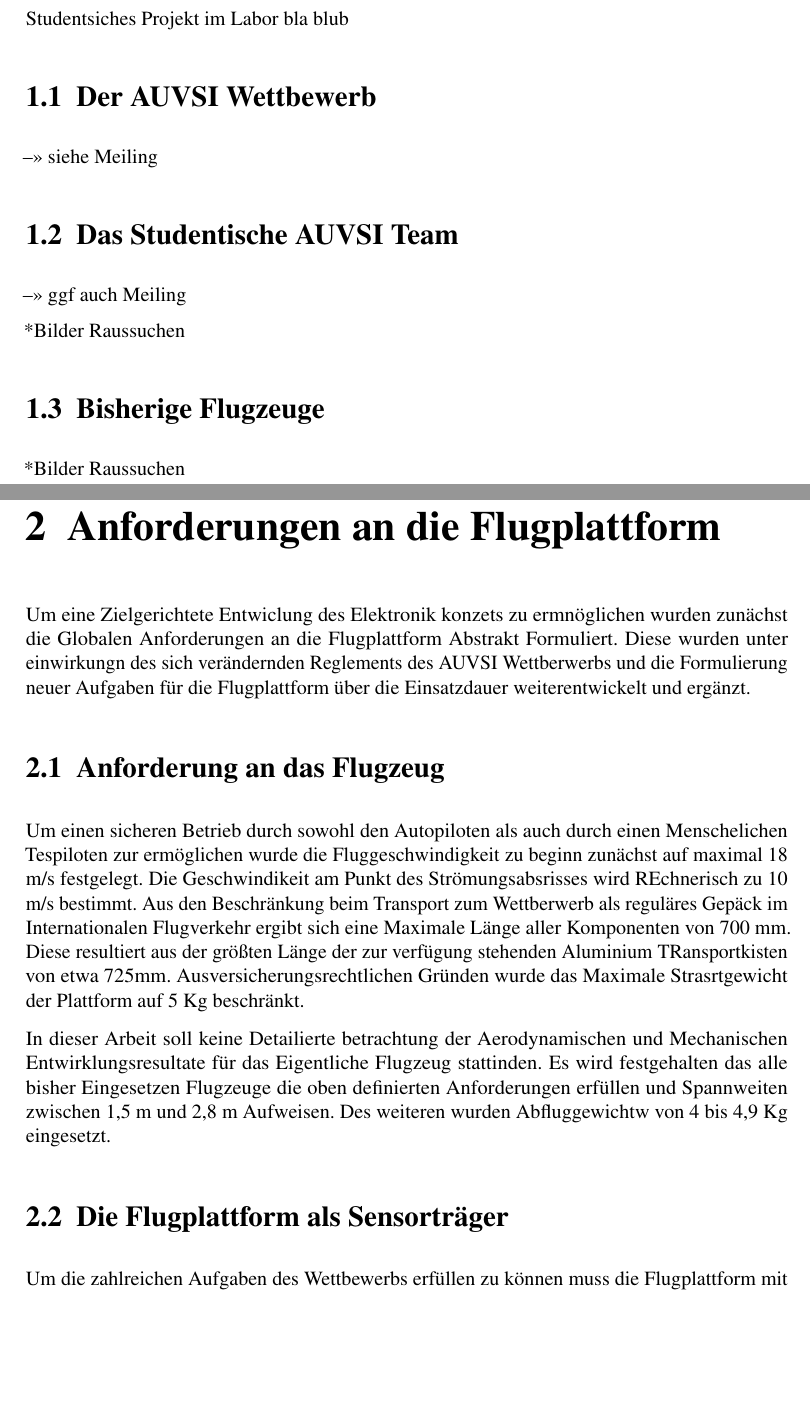
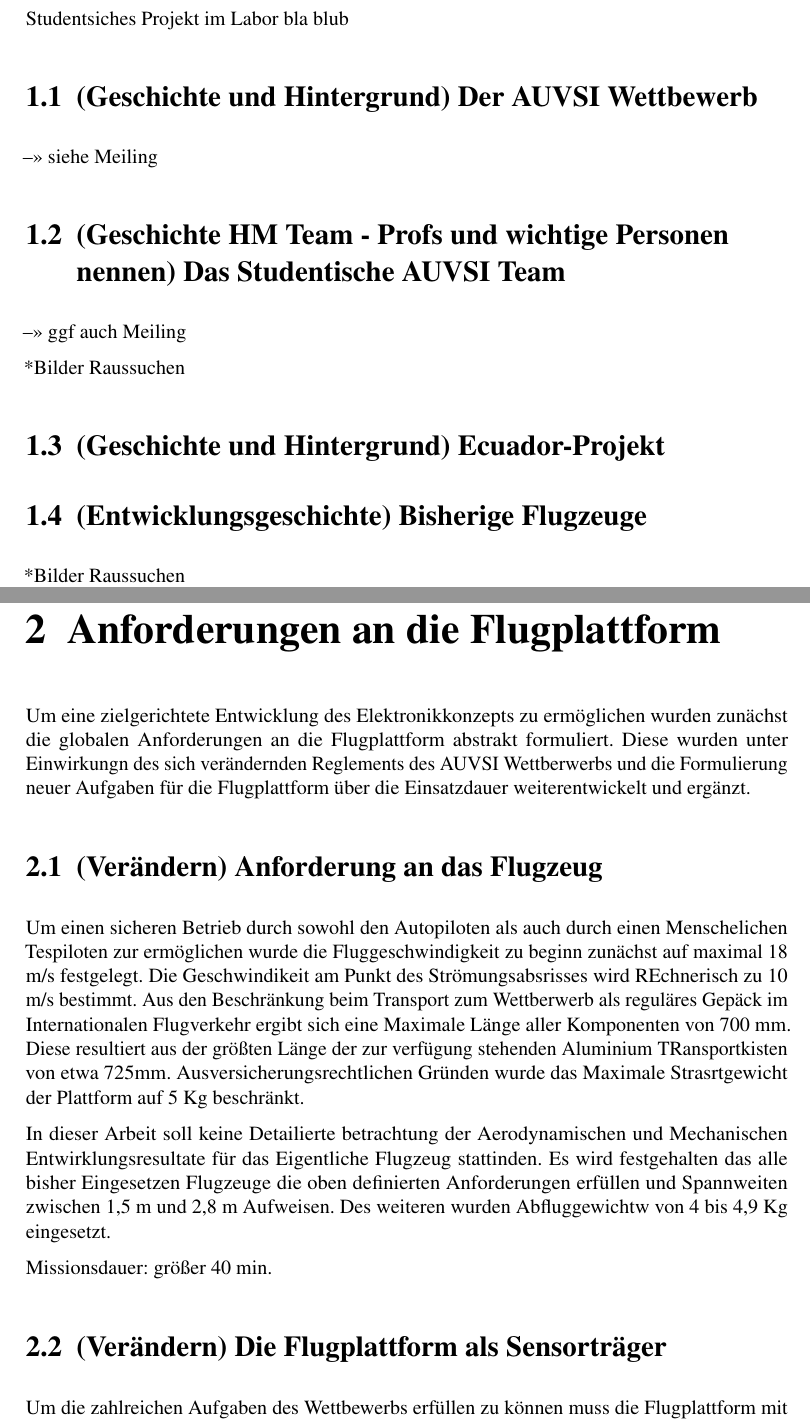
Before and after one commit to Orellun/Jens_Diplomarbeit_Vorversion, a LaTeX document (main.tex, which reads kapitel/Anforderungen.tex, kapitel/Das_AUVSI_Projekt.tex): two parts of pages 11 and 13 of 36, joined at a grey line, cut so that both start at the same text, the shorter picture padded with empty space. Compiled offline with pdfLaTeX.

Commit message:
Änderungshinweise Eingepflegt. Mit Maxi diskutiert.

```diff
--- a/kapitel/Anforderungen.tex
+++ b/kapitel/Anforderungen.tex
@@ -1,9 +1,9 @@
 \chapter{Anforderungen an die Flugplattform}\label{cha:Anforderungen an die Flugplattform}
 
-Um eine Zielgerichtete Entwiclung des Elektronik konzets zu ermnöglichen wurden zunächst die Globalen Anforderungen an die Flugplattform Abstrakt Formuliert. Diese wurden unter einwirkungn des sich verändernden Reglements des AUVSI Wettberwerbs und die Formulierung neuer Aufgaben für die Flugplattform über die Einsatzdauer weiterentwickelt und ergänzt.
+Um eine zielgerichtete Entwicklung des Elektronikkonzepts zu ermöglichen wurden zunächst die globalen Anforderungen an die Flugplattform abstrakt formuliert. Diese wurden unter Einwirkungn des sich verändernden Reglements des AUVSI Wettberwerbs und die Formulierung neuer Aufgaben für die Flugplattform über die Einsatzdauer weiterentwickelt und ergänzt.
 
 
-\section{Anforderung an das Flugzeug}
+\section{(Verändern) Anforderung an das Flugzeug}
 
 Um einen sicheren Betrieb durch sowohl den Autopiloten als auch durch einen Menschelichen Tespiloten zur ermöglichen
 wurde die Fluggeschwindigkeit zu beginn zunächst auf maximal 18 m/s festgelegt. Die Geschwindikeit am Punkt des Strömungsabsrisses wird REchnerisch zu 10 m/s bestimmt.
@@ -13,8 +13,9 @@
 
 In dieser Arbeit soll keine Detailierte betrachtung der Aerodynamischen und Mechanischen Entwirklungsresultate für das Eigentliche Flugzeug stattinden. Es wird festgehalten das alle bisher Eingesetzen Flugzeuge die oben definierten Anforderungen erfüllen und Spannweiten zwischen 1,5 m und 2,8 m Aufweisen. Des weiteren wurden Abfluggewichtw von 4 bis 4,9 Kg eingesetzt.
 
+Missionsdauer: größer 40 min.
 
-\section{Die Flugplattform als Sensorträger}
+\section{(Verändern) Die Flugplattform als Sensorträger}
 
 Um die zahlreichen Aufgaben des Wettbewerbs \begin{comment} Verweis auf Wettbewerbsaufben \end{comment}
 erfüllen zu können muss die Flugplattform mit Sensoren und Verabreitungsseystemen ausgestatten werden.
--- a/kapitel/Das_AUVSI_Projekt.tex
+++ b/kapitel/Das_AUVSI_Projekt.tex
@@ -2,17 +2,19 @@
 
 Studentsiches Projekt im Labor  bla blub
 
-\section{Der AUVSI Wettbewerb}
+\section{(Geschichte und Hintergrund) Der AUVSI Wettbewerb}
 
 -->> siehe Meiling
 
-\section{Das Studentische AUVSI Team}
+\section{(Geschichte HM Team - Profs und wichtige Personen nennen) Das Studentische AUVSI Team}
 
 -->> ggf auch Meiling
 
 *Bilder Raussuchen
 
-\section{Bisherige Flugzeuge}
+\section{(Geschichte und Hintergrund) Ecuador-Projekt}
+
+\section{(Entwicklungsgeschichte) Bisherige Flugzeuge}
 
 *Bilder Raussuchen
 
```
Also changed, not shown: kapitel/Einsatz_Flugerprobung.tex (+1 -1 lines), kapitel/Einsatz_Wettbewerb.tex (+1 -1 lines), kapitel/Weiterentwicklung.tex (+1 -1 lines), kapitel/Anforderungen.tex (4 more changed lines).
